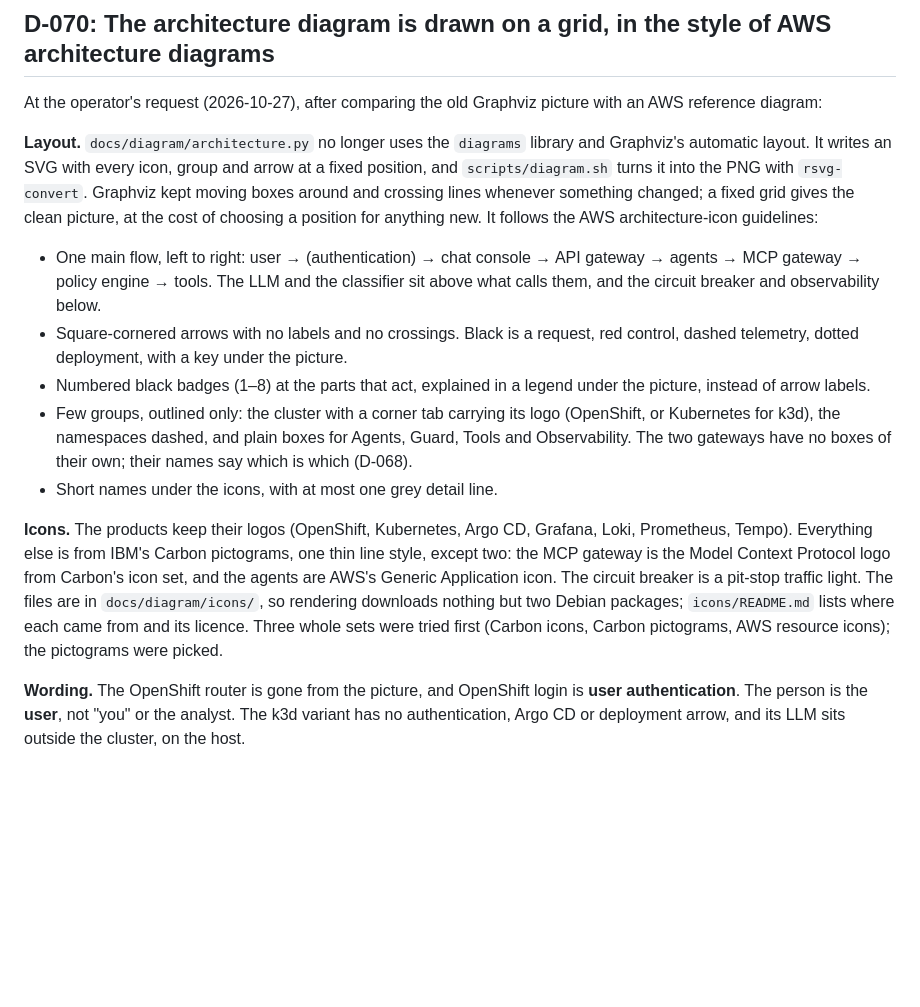
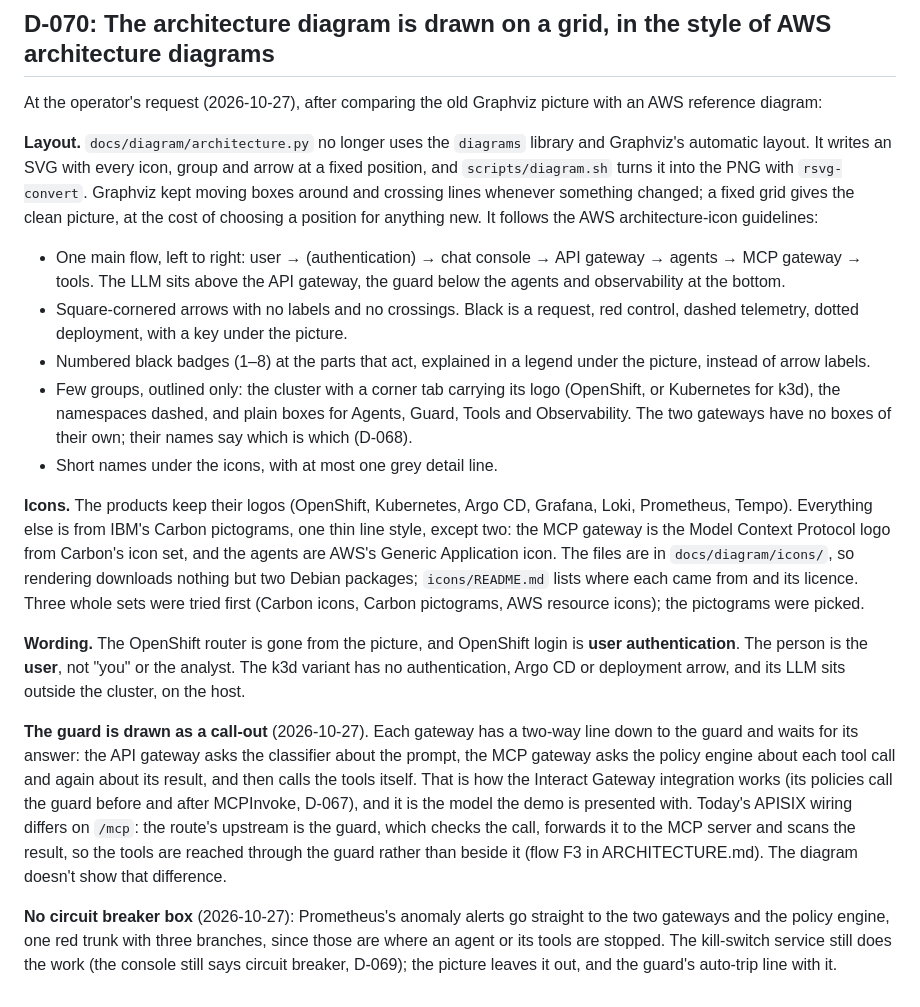
Before and after one commit to SamChinellato/agent-guardrails-demo, a Markdown page: docs/DECISIONS.md, the part around the change. Rendered like a GitHub page; blank space fills up the shorter version.

Commit message:
Diagram: no circuit breaker box, the guard as a call-out from both gateways (D-070)
Anomaly alerts go straight to the two gateways and the policy engine.
The gateways call out to the guard below the agents: the API gateway
asks the classifier about the prompt, the MCP gateway asks the policy
engine about each tool call and its result, then calls the tools
itself, as in the Interact Gateway integration. D-070 and the caption
note that APISIX's /mcp route still goes through the guard's proxy.

Co-Authored-By: Claude Opus 5.5 <noreply@anthropic.com>
Claude-Session: https://claude.ai/code/session_01Jsn8uVNGPVQzviUb3isWPh

```diff
--- a/docs/DECISIONS.md
+++ b/docs/DECISIONS.md
@@ -840,12 +840,16 @@ At the operator's request (2026-10-27), after comparing the old Graphviz picture
 
 **Layout.** `docs/diagram/architecture.py` no longer uses the `diagrams` library and Graphviz's automatic layout. It writes an SVG with every icon, group and arrow at a fixed position, and `scripts/diagram.sh` turns it into the PNG with `rsvg-convert`. Graphviz kept moving boxes around and crossing lines whenever something changed; a fixed grid gives the clean picture, at the cost of choosing a position for anything new. It follows the AWS architecture-icon guidelines:
 
-- One main flow, left to right: user → (authentication) → chat console → API gateway → agents → MCP gateway → policy engine → tools. The LLM and the classifier sit above what calls them, and the circuit breaker and observability below.
+- One main flow, left to right: user → (authentication) → chat console → API gateway → agents → MCP gateway → tools. The LLM sits above the API gateway, the guard below the agents and observability at the bottom.
 - Square-cornered arrows with no labels and no crossings. Black is a request, red control, dashed telemetry, dotted deployment, with a key under the picture.
 - Numbered black badges (1–8) at the parts that act, explained in a legend under the picture, instead of arrow labels.
 - Few groups, outlined only: the cluster with a corner tab carrying its logo (OpenShift, or Kubernetes for k3d), the namespaces dashed, and plain boxes for Agents, Guard, Tools and Observability. The two gateways have no boxes of their own; their names say which is which (D-068).
 - Short names under the icons, with at most one grey detail line.
 
-**Icons.** The products keep their logos (OpenShift, Kubernetes, Argo CD, Grafana, Loki, Prometheus, Tempo). Everything else is from IBM's Carbon pictograms, one thin line style, except two: the MCP gateway is the Model Context Protocol logo from Carbon's icon set, and the agents are AWS's Generic Application icon. The circuit breaker is a pit-stop traffic light. The files are in `docs/diagram/icons/`, so rendering downloads nothing but two Debian packages; `icons/README.md` lists where each came from and its licence. Three whole sets were tried first (Carbon icons, Carbon pictograms, AWS resource icons); the pictograms were picked.
+**Icons.** The products keep their logos (OpenShift, Kubernetes, Argo CD, Grafana, Loki, Prometheus, Tempo). Everything else is from IBM's Carbon pictograms, one thin line style, except two: the MCP gateway is the Model Context Protocol logo from Carbon's icon set, and the agents are AWS's Generic Application icon. The files are in `docs/diagram/icons/`, so rendering downloads nothing but two Debian packages; `icons/README.md` lists where each came from and its licence. Three whole sets were tried first (Carbon icons, Carbon pictograms, AWS resource icons); the pictograms were picked.
 
 **Wording.** The OpenShift router is gone from the picture, and OpenShift login is **user authentication**. The person is the **user**, not "you" or the analyst. The k3d variant has no authentication, Argo CD or deployment arrow, and its LLM sits outside the cluster, on the host.
+
+**The guard is drawn as a call-out** (2026-10-27). Each gateway has a two-way line down to the guard and waits for its answer: the API gateway asks the classifier about the prompt, the MCP gateway asks the policy engine about each tool call and again about its result, and then calls the tools itself. That is how the Interact Gateway integration works (its policies call the guard before and after MCPInvoke, D-067), and it is the model the demo is presented with. Today's APISIX wiring differs on `/mcp`: the route's upstream is the guard, which checks the call, forwards it to the MCP server and scans the result, so the tools are reached through the guard rather than beside it (flow F3 in ARCHITECTURE.md). The diagram doesn't show that difference.
+
+**No circuit breaker box** (2026-10-27): Prometheus's anomaly alerts go straight to the two gateways and the policy engine, one red trunk with three branches, since those are where an agent or its tools are stopped. The kill-switch service still does the work (the console still says circuit breaker, D-069); the picture leaves it out, and the guard's auto-trip line with it.
```
Also changed, not shown: docs/ARCHITECTURE.md (+1 -1 lines), docs/architecture-openshift.png, docs/architecture.png, 5 other files.
